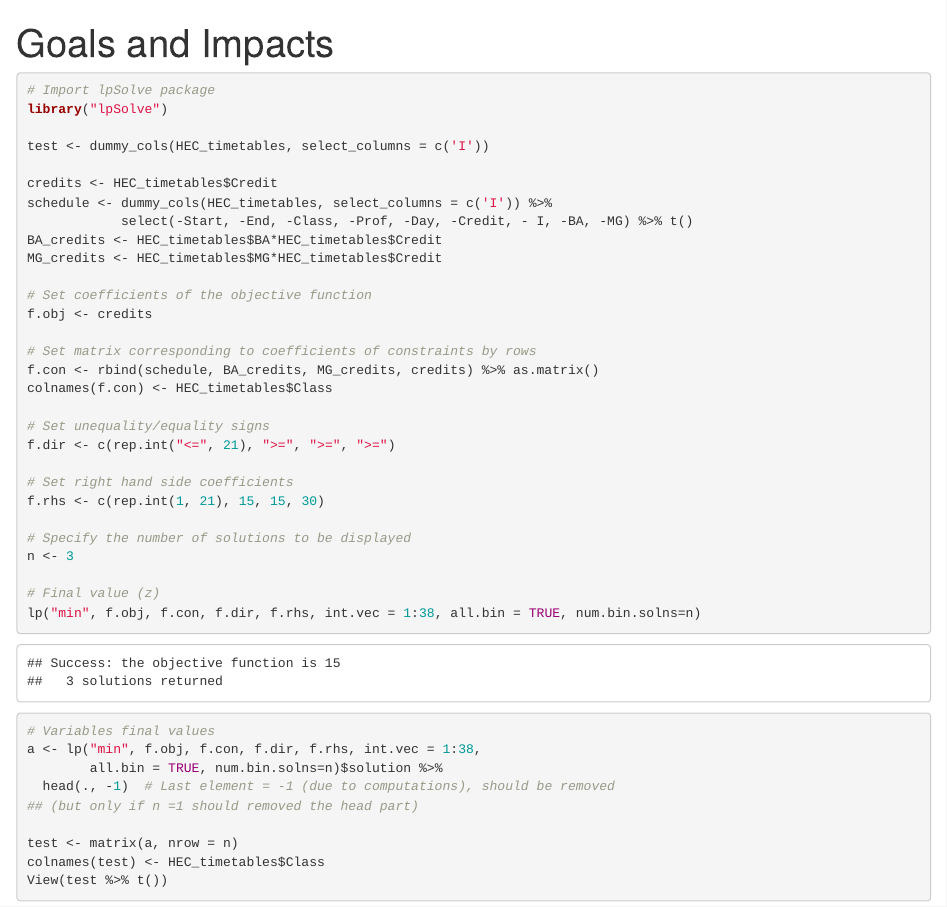
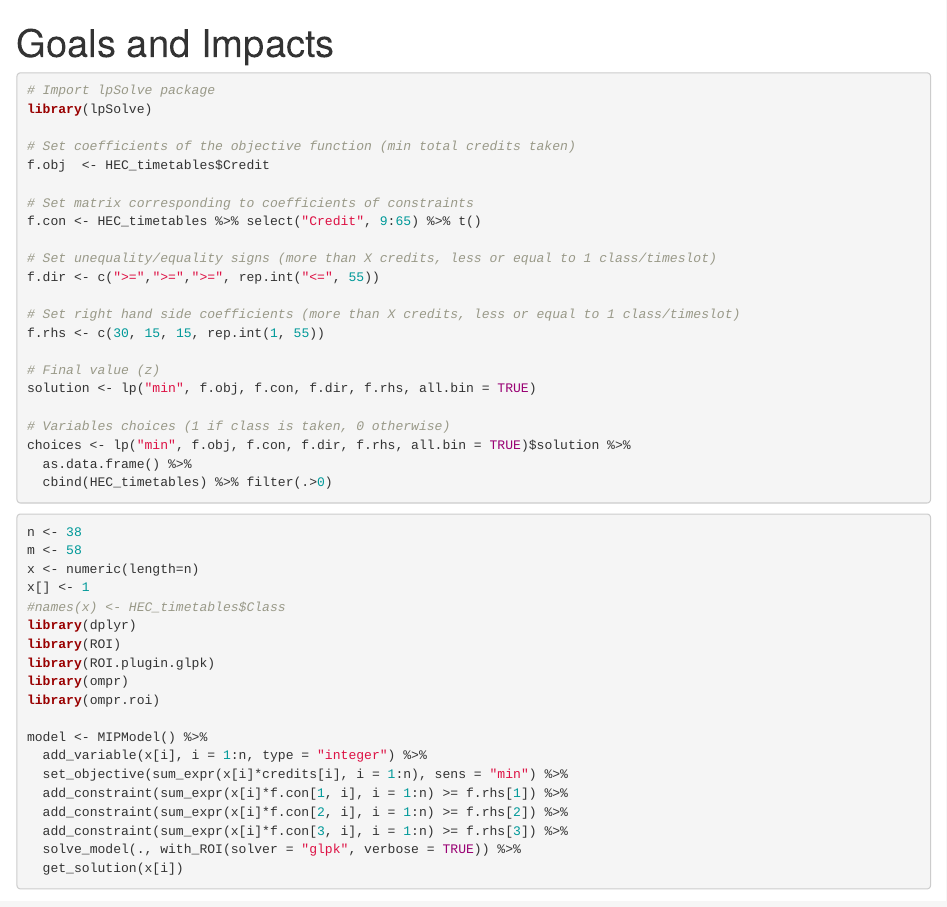
Before and after one commit to ptds2021/project--G2, an R Markdown document (reports/0_test_optimisation.Rmd): the page in a window 1100 px wide, from its top. Rendered offline with R 4.5, knitr and Pandoc, with nearby package versions; some code elsewhere in the file could not run offline.

Commit message:
Second attempt of optimisation
Successful, but only generate one solution which is optimal --> need more than just one

Added code to create dummy for timeslot (e.g Monday 8-9H)

````diff
--- a/reports/0_test_optimisation.Rmd
+++ b/reports/0_test_optimisation.Rmd
@@ -27,10 +27,14 @@ HEC_timetables <- HEC_timetables %>%
   fill(Credit, .direction = c("up")) %>%
   na.omit() %>%
   mutate(Start=as.numeric(Start)*24, End=as.numeric(End)*24) %>%
-  mutate(Credit=ifelse(as.numeric(Credit)==1, 1.5, Credit)) %>%
-  mutate(I = paste(sep="", Day, Start, End))
+  mutate(Credit=ifelse(as.numeric(Credit)==1, 1.5, Credit))
 
 HEC_timetables$BA <- c(0,1,0,0,0,1,0,0,0,0,0,0,1,0,1,0,0,0,0,0,
-                       0,0,0,0,0,0,1,0,0,0,1,1,0,0,1,0,0,0) #should be checked
+                       0,0,0,0,0,0,1,0,0,0,1,1,0,0,1,0,0,0)
+HEC_timetables <- HEC_timetables %>% mutate(MG=ifelse(BA==1, 0, 1))
 
-HEC_timetables <- HEC_timetables %>% mutate(MG=ifelse(BA==1, 0, 1))
+HEC_timetables$BA_credits <- HEC_timetables$BA*HEC_timetables$Credit
+HEC_timetables$MG_credits <- HEC_timetables$MG*HEC_timetables$Credit
+
+
+HEC_timetables <- HEC_timetables %>%
@@ -37,43 +103,53 @@ HEC_timetables <- HEC_timetables %>% mutate(MG=ifelse(BA==1, 0, 1))
+rownames(HEC_timetables) <- HEC_timetables$Class
+```
+
+
+```{r, warning=FALSE}
+# Import lpSolve package
+library(lpSolve)
+
+# Set coefficients of the objective function (min total credits taken)
+f.obj  <- HEC_timetables$Credit
+
+# Set matrix corresponding to coefficients of constraints
+f.con <- HEC_timetables %>% select("Credit", 9:65) %>% t()
+
+# Set unequality/equality signs (more than X credits, less or equal to 1 class/timeslot)
+f.dir <- c(">=",">=",">=", rep.int("<=", 55))
+
+# Set right hand side coefficients (more than X credits, less or equal to 1 class/timeslot)
+f.rhs <- c(30, 15, 15, rep.int(1, 55))
+
+# Final value (z)
+solution <- lp("min", f.obj, f.con, f.dir, f.rhs, all.bin = TRUE)
+
+# Variables choices (1 if class is taken, 0 otherwise)
+choices <- lp("min", f.obj, f.con, f.dir, f.rhs, all.bin = TRUE)$solution %>%
+  as.data.frame() %>%
+  cbind(HEC_timetables) %>% filter(.>0)
+
 ```
 
 ```{r, warning=FALSE}
-# Import lpSolve package
-library("lpSolve")
+n <- 38
+m <- 58
+x <- numeric(length=n)
+x[] <- 1
+#names(x) <- HEC_timetables$Class
+library(dplyr)
+library(ROI)
+library(ROI.plugin.glpk)
+library(ompr)
+library(ompr.roi)
 
-test <- dummy_cols(HEC_timetables, select_columns = c('I'))
+model <- MIPModel() %>%
+  add_variable(x[i], i = 1:n, type = "integer") %>%
+  set_objective(sum_expr(x[i]*credits[i], i = 1:n), sens = "min") %>%
+  add_constraint(sum_expr(x[i]*f.con[1, i], i = 1:n) >= f.rhs[1]) %>%
+  add_constraint(sum_expr(x[i]*f.con[2, i], i = 1:n) >= f.rhs[2]) %>%
+  add_constraint(sum_expr(x[i]*f.con[3, i], i = 1:n) >= f.rhs[3]) %>%
+  solve_model(., with_ROI(solver = "glpk", verbose = TRUE)) %>%
+  get_solution(x[i])
 
-credits <- HEC_timetables$Credit
-schedule <- dummy_cols(HEC_timetables, select_columns = c('I')) %>%
-            select(-Start, -End, -Class, -Prof, -Day, -Credit, - I, -BA, -MG) %>% t()
-BA_credits <- HEC_timetables$BA*HEC_timetables$Credit
-MG_credits <- HEC_timetables$MG*HEC_timetables$Credit
-
-# Set coefficients of the objective function
-f.obj <- credits
-
-# Set matrix corresponding to coefficients of constraints by rows
-f.con <- rbind(schedule, BA_credits, MG_credits, credits) %>% as.matrix()
-colnames(f.con) <- HEC_timetables$Class
-
-# Set unequality/equality signs
-f.dir <- c(rep.int("<=", 21), ">=", ">=", ">=")
-
-# Set right hand side coefficients
-f.rhs <- c(rep.int(1, 21), 15, 15, 30)
-
-# Specify the number of solutions to be displayed
-n <- 3
-
-# Final value (z)
-lp("min", f.obj, f.con, f.dir, f.rhs, int.vec = 1:38, all.bin = TRUE, num.bin.solns=n)
-
-# Variables final values
-a <- lp("min", f.obj, f.con, f.dir, f.rhs, int.vec = 1:38,
-        all.bin = TRUE, num.bin.solns=n)$solution %>%
-  head(., -1)  # Last element = -1 (due to computations), should be removed
-## (but only if n =1 should removed the head part)
-
-test <- matrix(a, nrow = n)
-colnames(test) <- HEC_timetables$Class
-View(test %>% t())
+result <- solve_model(model, with_ROI(solver = "glpk", verbose = TRUE))
 ```
````
Also changed, not shown: reports/0_test_optimisation.Rmd (62 more changed lines).
